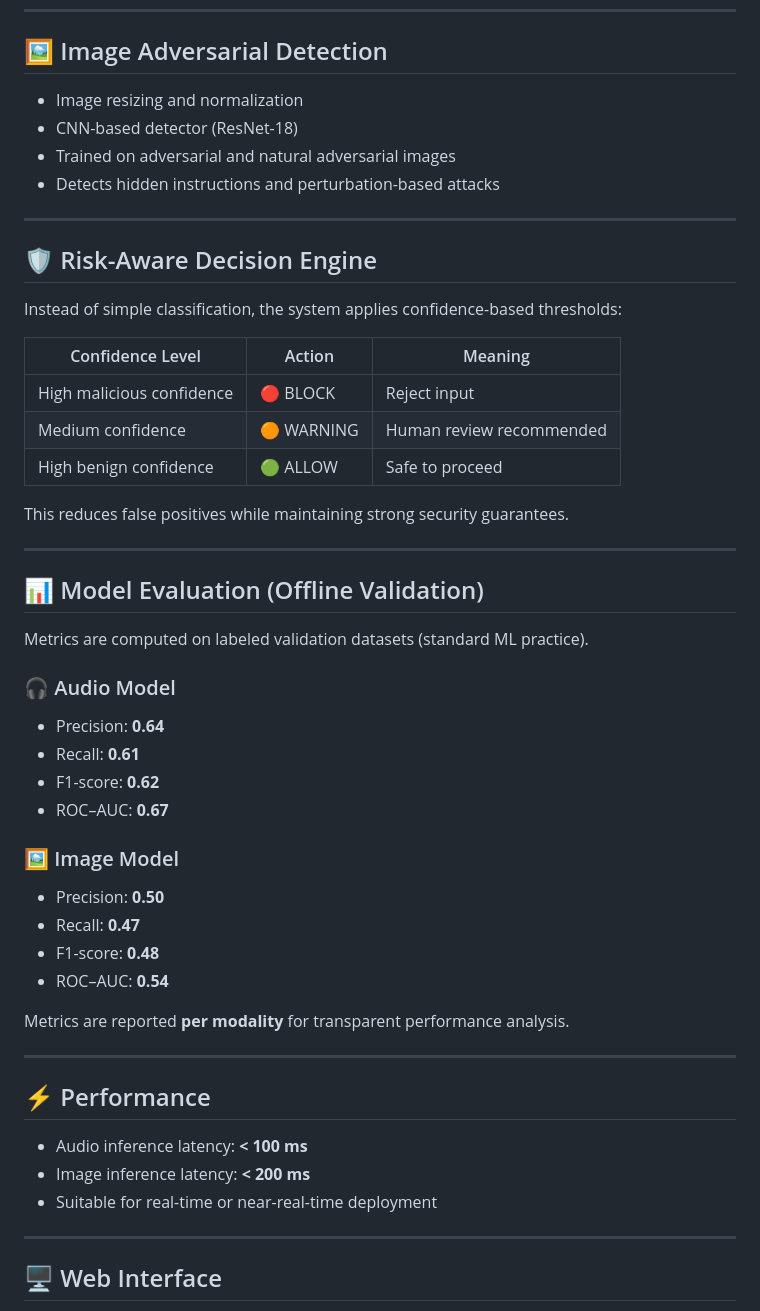
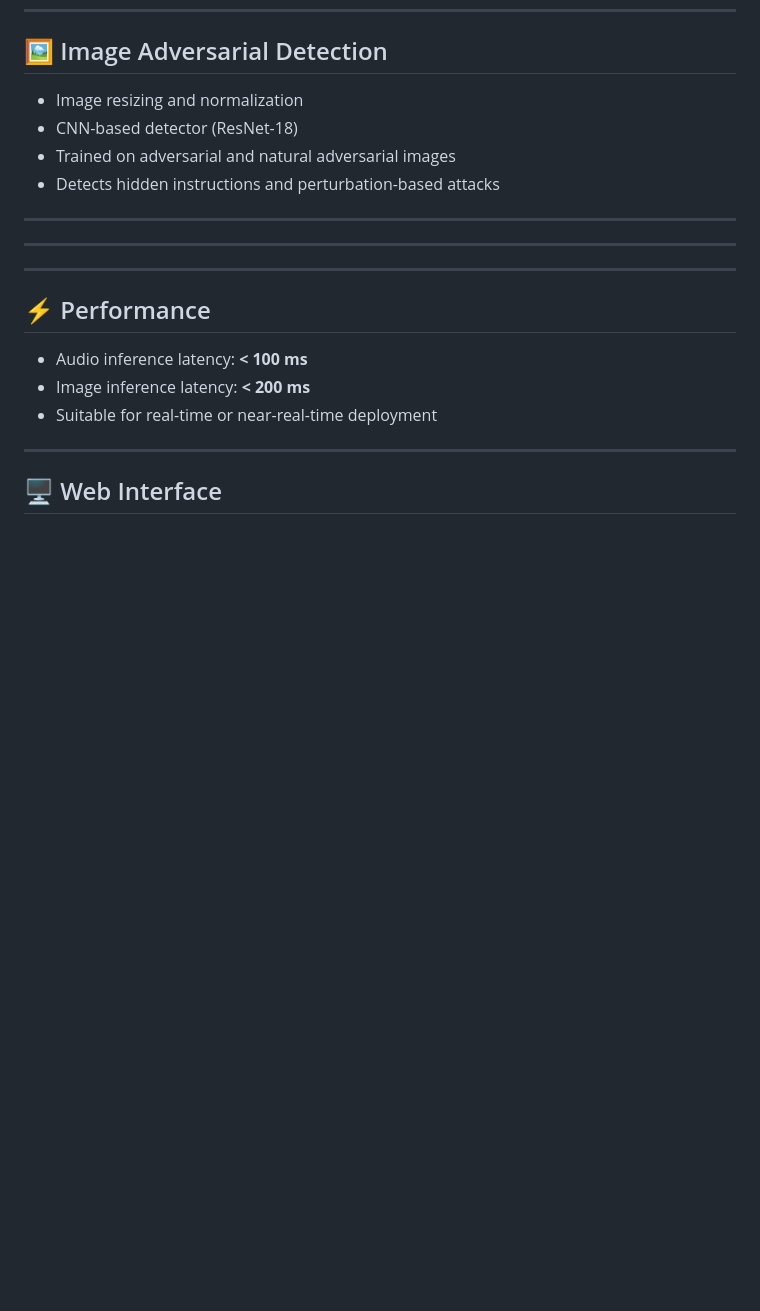
Before and after one commit to ummaurya2005/HackIITK-2026, a Markdown page: README.md, the part around the change. Drawn GitHub-style; blank space fills up the shorter version.

```diff
--- a/README.md
+++ b/README.md
@@ -127,37 +127,8 @@ Each modality is processed **independently**, ensuring robustness, modularity, a
 
 ---
 
-## 🛡️ Risk-Aware Decision Engine
-
-Instead of simple classification, the system applies confidence-based thresholds:
-
-| Confidence Level | Action | Meaning |
-|------------------|--------|--------|
-| High malicious confidence | 🔴 BLOCK | Reject input |
-| Medium confidence | 🟠 WARNING | Human review recommended |
-| High benign confidence | 🟢 ALLOW | Safe to proceed |
-
-This reduces false positives while maintaining strong security guarantees.
 
 ---
-
-## 📊 Model Evaluation (Offline Validation)
-
-Metrics are computed on labeled validation datasets (standard ML practice).
-
-### 🎧 Audio Model
-- Precision: **0.64**
-- Recall: **0.61**
-- F1-score: **0.62**
-- ROC–AUC: **0.67**
-
-### 🖼️ Image Model
-- Precision: **0.50**
-- Recall: **0.47**
-- F1-score: **0.48**
-- ROC–AUC: **0.54**
-
-Metrics are reported **per modality** for transparent performance analysis.
 
 ---
 
```
